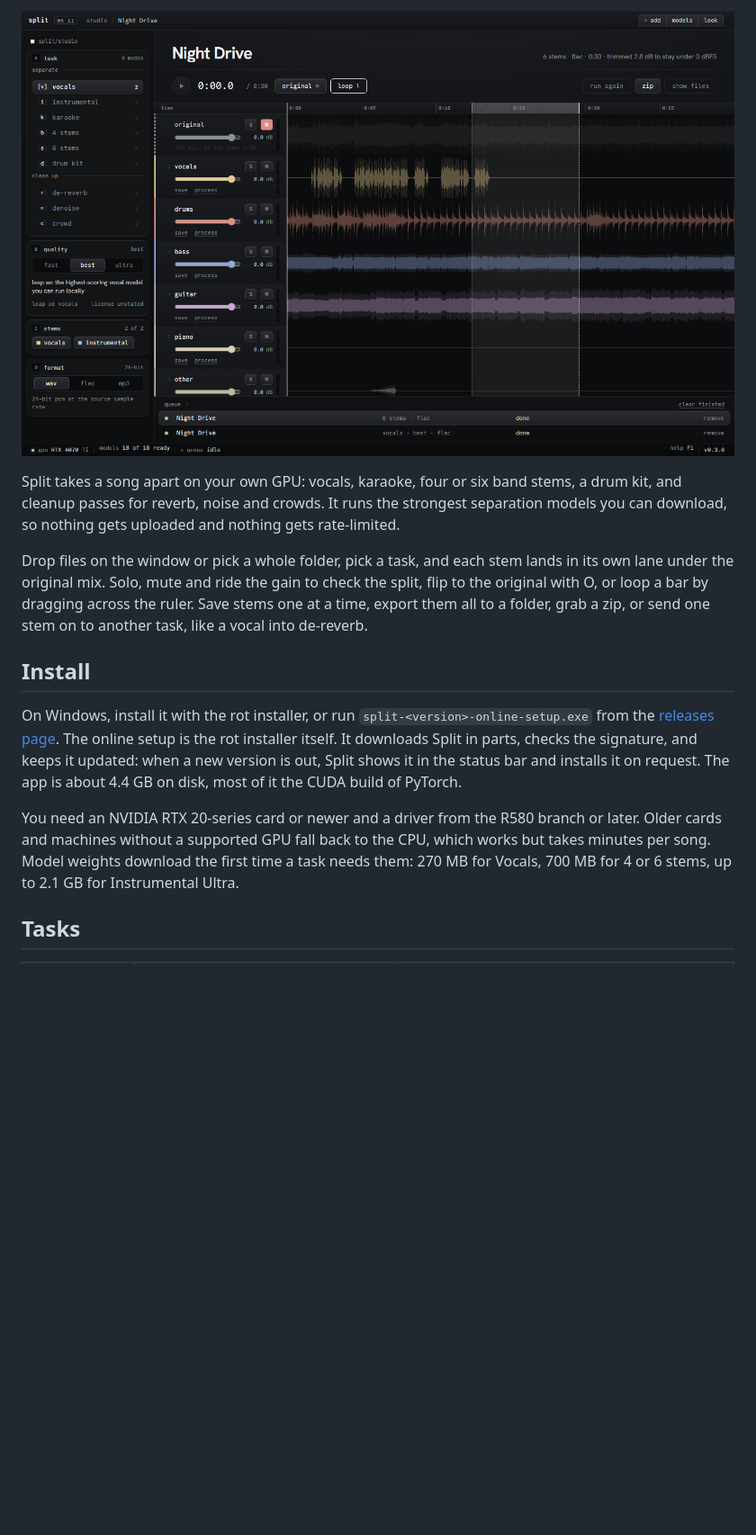
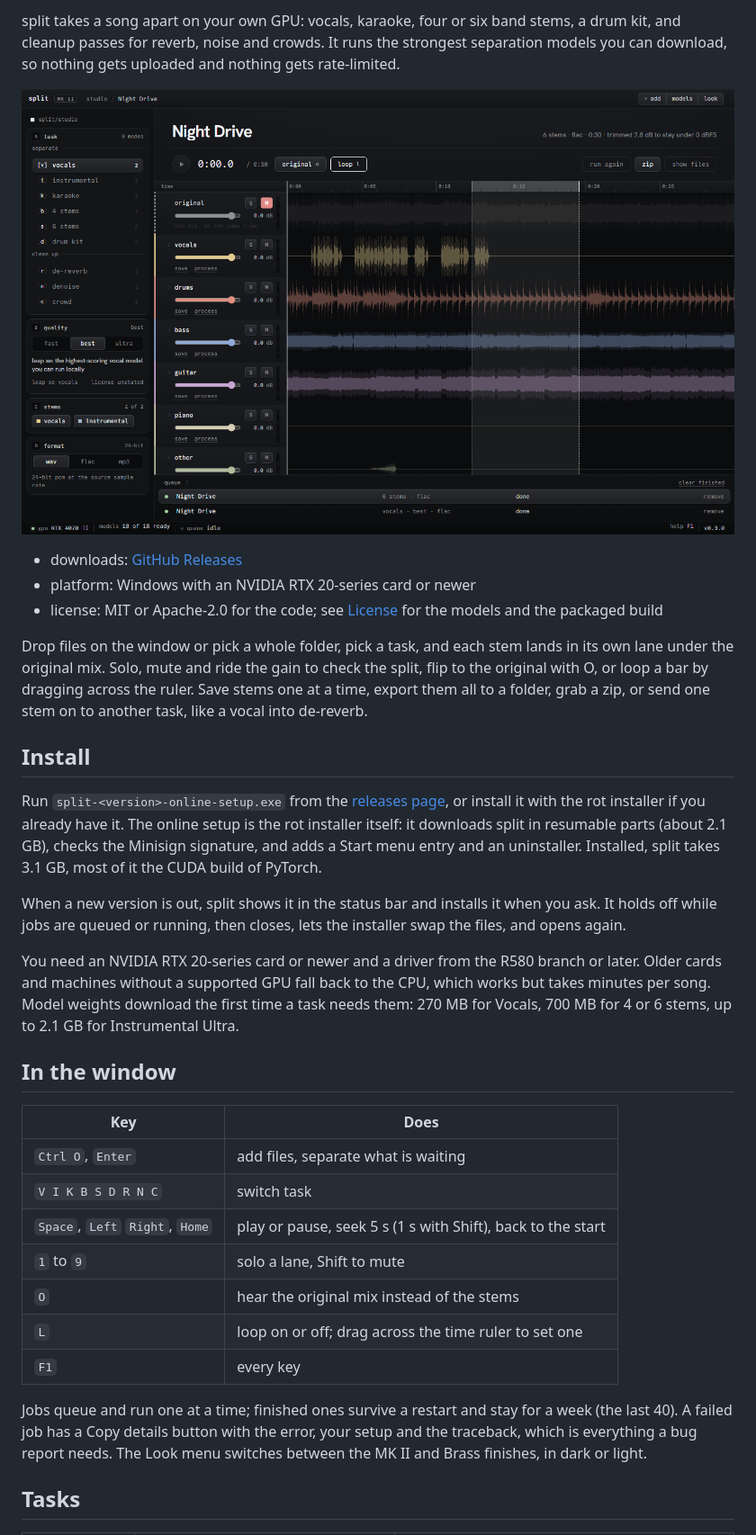
Before and after one commit to zeo/split, a Markdown page: README.md, the part around one of its changes. Shown at 90% size. Rendered like a GitHub page; blank space fills up the shorter version.

Commit message:
ready the readme for a public release

```diff
--- a/README.md
+++ b/README.md
@@ -2,15 +4,35 @@
 
-![A six-stem session in Split, with the original mix on top and a loop set across the ruler](docs/screenshot.png)
+split takes a song apart on your own GPU: vocals, karaoke, four or six band stems, a drum kit, and cleanup passes for reverb, noise and crowds. It runs the strongest separation models you can download, so nothing gets uploaded and nothing gets rate-limited.
 
-Split takes a song apart on your own GPU: vocals, karaoke, four or six band stems, a drum kit, and cleanup passes for reverb, noise and crowds. It runs the strongest separation models you can download, so nothing gets uploaded and nothing gets rate-limited.
+![A six-stem session in split, with the original mix on top and a loop set across the ruler](docs/screenshot.png)
+
+- downloads: [GitHub Releases](https://github.com/zeo/split/releases)
+- platform: Windows with an NVIDIA RTX 20-series card or newer
+- license: MIT or Apache-2.0 for the code; see [License](#license) for the models and the packaged build
 
 Drop files on the window or pick a whole folder, pick a task, and each stem lands in its own lane under the original mix. Solo, mute and ride the gain to check the split, flip to the original with O, or loop a bar by dragging across the ruler. Save stems one at a time, export them all to a folder, grab a zip, or send one stem on to another task, like a vocal into de-reverb.
 
 ## Install
 
-On Windows, install it with the rot installer, or run `split-<version>-online-setup.exe` from the [releases page](https://github.com/zeo/split/releases). The online setup is the rot installer itself. It downloads Split in parts, checks the signature, and keeps it updated: when a new version is out, Split shows it in the status bar and installs it on request. The app is about 4.4 GB on disk, most of it the CUDA build of PyTorch.
+Run `split-<version>-online-setup.exe` from the [releases page](https://github.com/zeo/split/releases), or install it with the rot installer if you already have it. The online setup is the rot installer itself: it downloads split in resumable parts (about 2.1 GB), checks the Minisign signature, and adds a Start menu entry and an uninstaller. Installed, split takes 3.1 GB, most of it the CUDA build of PyTorch.
+
+When a new version is out, split shows it in the status bar and installs it when you ask. It holds off while jobs are queued or running, then closes, lets the installer swap the files, and opens again.
 
 You need an NVIDIA RTX 20-series card or newer and a driver from the R580 branch or later. Older cards and machines without a supported GPU fall back to the CPU, which works but takes minutes per song. Model weights download the first time a task needs them: 270 MB for Vocals, 700 MB for 4 or 6 stems, up to 2.1 GB for Instrumental Ultra.
+
+## In the window
+
+| Key | Does |
+|---|---|
+| `Ctrl O`, `Enter` | add files, separate what is waiting |
+| `V I K B S D R N C` | switch task |
+| `Space`, `Left` `Right`, `Home` | play or pause, seek 5 s (1 s with Shift), back to the start |
+| `1` to `9` | solo a lane, Shift to mute |
+| `O` | hear the original mix instead of the stems |
+| `L` | loop on or off; drag across the time ruler to set one |
+| `F1` | every key |
+
+Jobs queue and run one at a time; finished ones survive a restart and stay for a week (the last 40). A failed job has a Copy details button with the error, your setup and the traceback, which is everything a bug report needs. The Look menu switches between the MK II and Brass finishes, in dark or light.
 
 ## Tasks
 
```
Also changed, not shown: other parts of README.md (+13 -3 lines), docs/banner.png (added).
